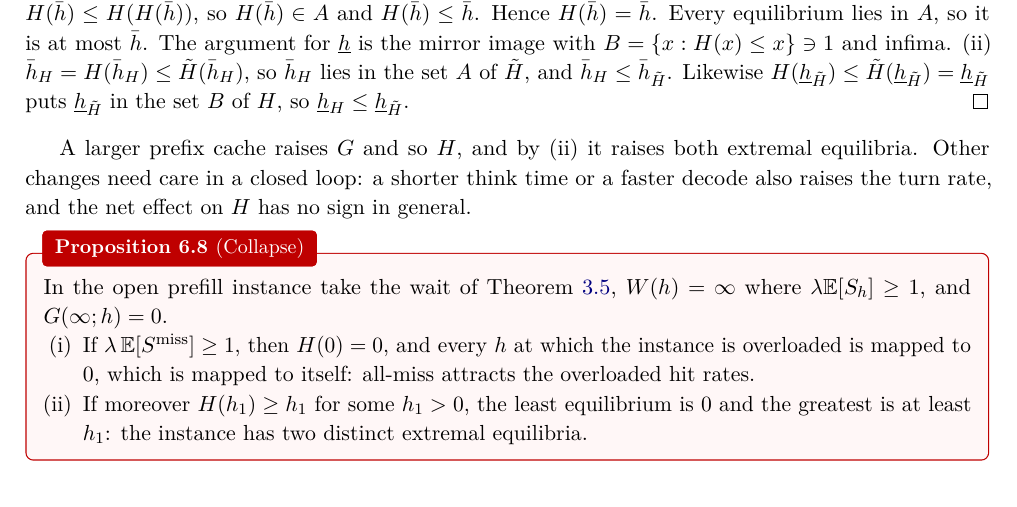
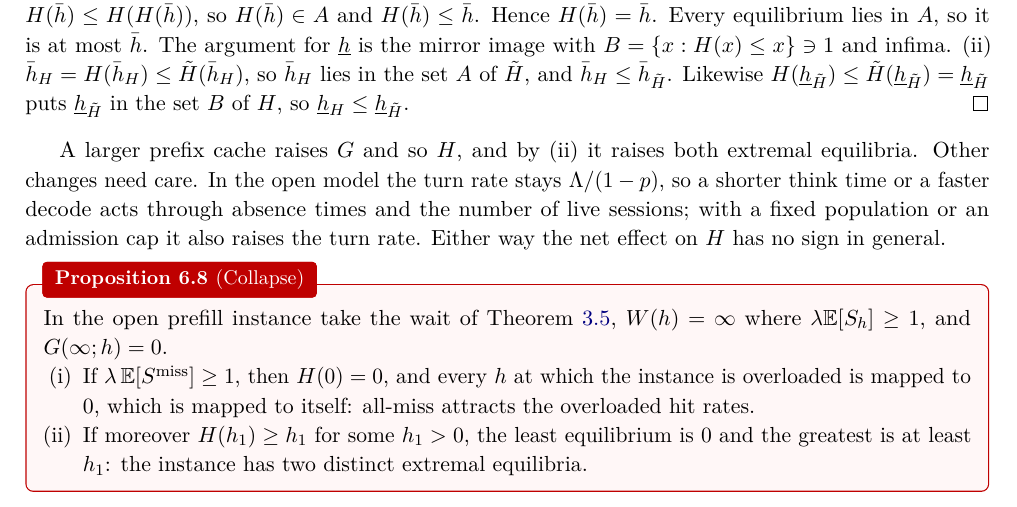
Before and after one commit to servingQ/serving-queue-theory, a LaTeX document (lectures/queueing-serving/notes.tex, which reads lectures/queueing-serving/lecture6.tex): part of page 46 of 50, cut so that both start at the same text. Compiled offline with pdfLaTeX.

Commit message:
Lecture notes: separate open and fixed-population effects in feedback
Co-Authored-By: Claude Opus 5.5 <noreply@anthropic.com>

```diff
--- a/lectures/queueing-serving/lecture6.tex
+++ b/lectures/queueing-serving/lecture6.tex
@@ -351,8 +351,10 @@ puts $\underline h_{\tilde H}$ in the set $B$ of $H$, so $\underline h_H\le\unde
 \end{proof}
 
 A larger prefix cache raises $G$ and so $H$, and by (ii) it raises both extremal
-equilibria. Other changes need care in a closed loop: a shorter think time or a faster
-decode also raises the turn rate, and the net effect on $H$ has no sign in general.
+equilibria. Other changes need care. In the open model the turn rate stays $\Lambda/(1-p)$, so a
+shorter think time or a faster decode acts through absence times and the number of
+live sessions; with a fixed population or an admission cap it also raises the turn
+rate. Either way the net effect on $H$ has no sign in general.
 
 \begin{proposition}[Collapse]\label{L6:prop:collapse}
 In the open prefill instance take the wait of \cref{thm:pk}, $W(h)=\infty$ where
```
